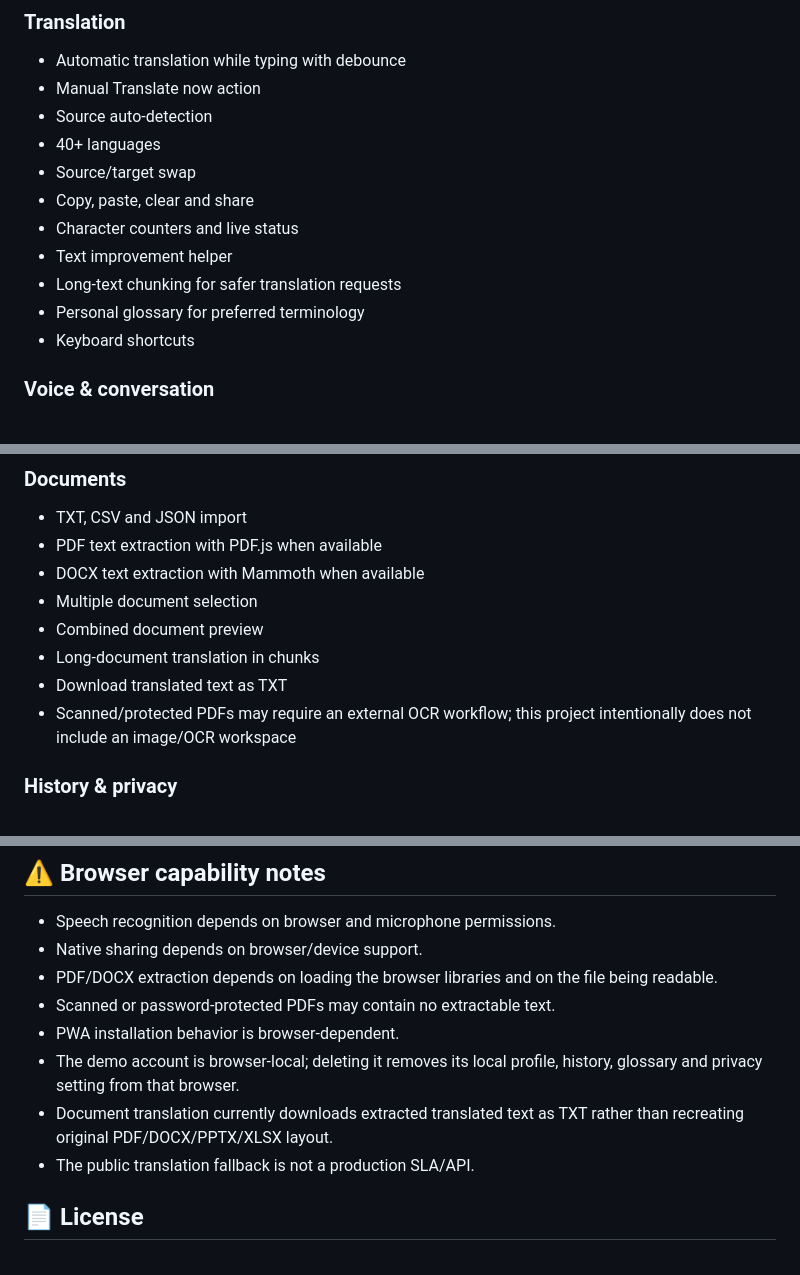
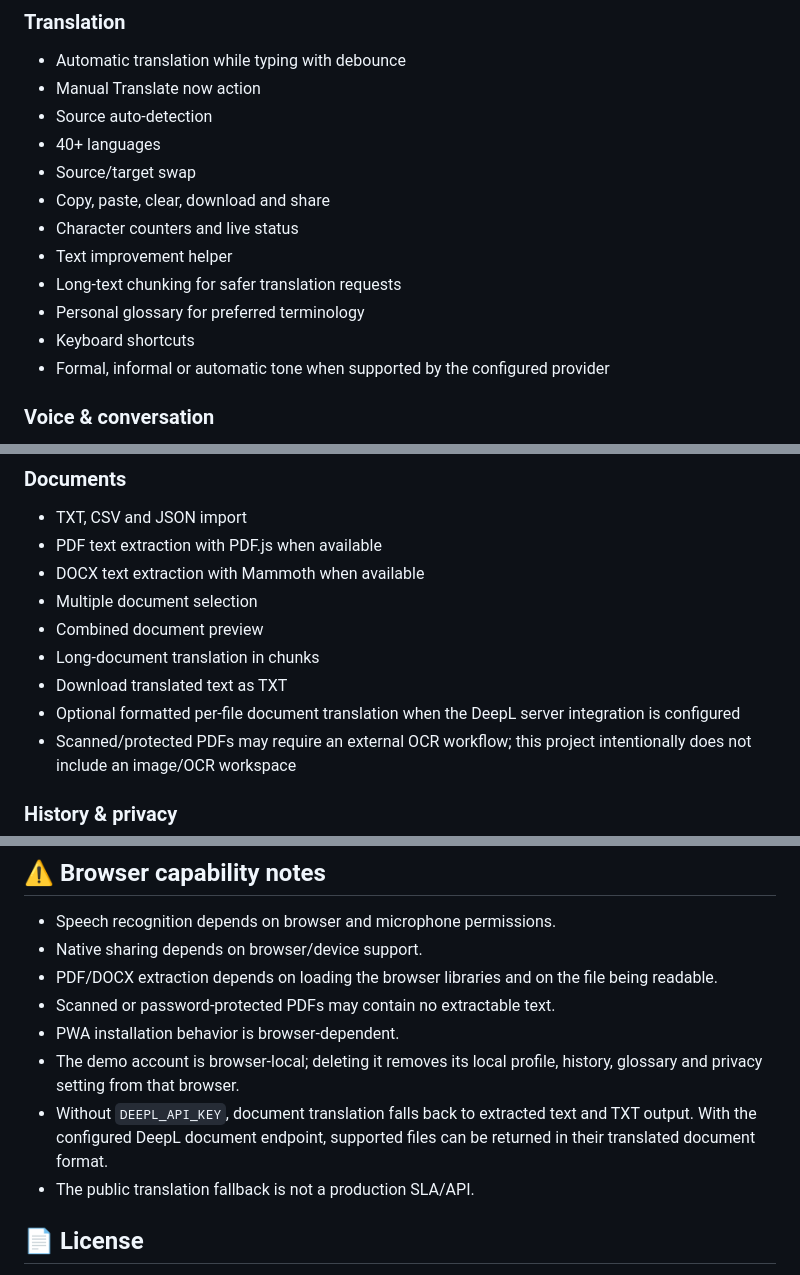
Before and after one commit to Narsing-s/Ultimate-Translator, a Markdown page: README.md, 3 parts joined by grey strips. Rendered like a GitHub page.

Commit message:
docs: align feature and document translation documentation

```diff
--- a/README.md
+++ b/README.md
@@ -10,12 +10,13 @@ A modern browser-first translation workspace focused on fast automatic translati
 - Source auto-detection
 - 40+ languages
 - Source/target swap
-- Copy, paste, clear and share
+- Copy, paste, clear, download and share
 - Character counters and live status
 - Text improvement helper
 - Long-text chunking for safer translation requests
 - Personal glossary for preferred terminology
 - Keyboard shortcuts
+- Formal, informal or automatic tone when supported by the configured provider
 
 ### Voice & conversation
 - Browser speech recognition input
@@ -31,6 +32,7 @@ A modern browser-first translation workspace focused on fast automatic translati
 - Combined document preview
 - Long-document translation in chunks
 - Download translated text as TXT
+- Optional formatted per-file document translation when the DeepL server integration is configured
 - Scanned/protected PDFs may require an external OCR workflow; this project intentionally does not include an image/OCR workspace
 
 ### History & privacy
@@ -109,7 +111,7 @@ Ultimate-Translator/
 - Scanned or password-protected PDFs may contain no extractable text.
 - PWA installation behavior is browser-dependent.
 - The demo account is browser-local; deleting it removes its local profile, history, glossary and privacy setting from that browser.
-- Document translation currently downloads extracted translated text as TXT rather than recreating original PDF/DOCX/PPTX/XLSX layout.
+- Without `DEEPL_API_KEY`, document translation falls back to extracted text and TXT output. With the configured DeepL document endpoint, supported files can be returned in their translated document format.
 - The public translation fallback is not a production SLA/API.
 
 ## 📄 License
```
